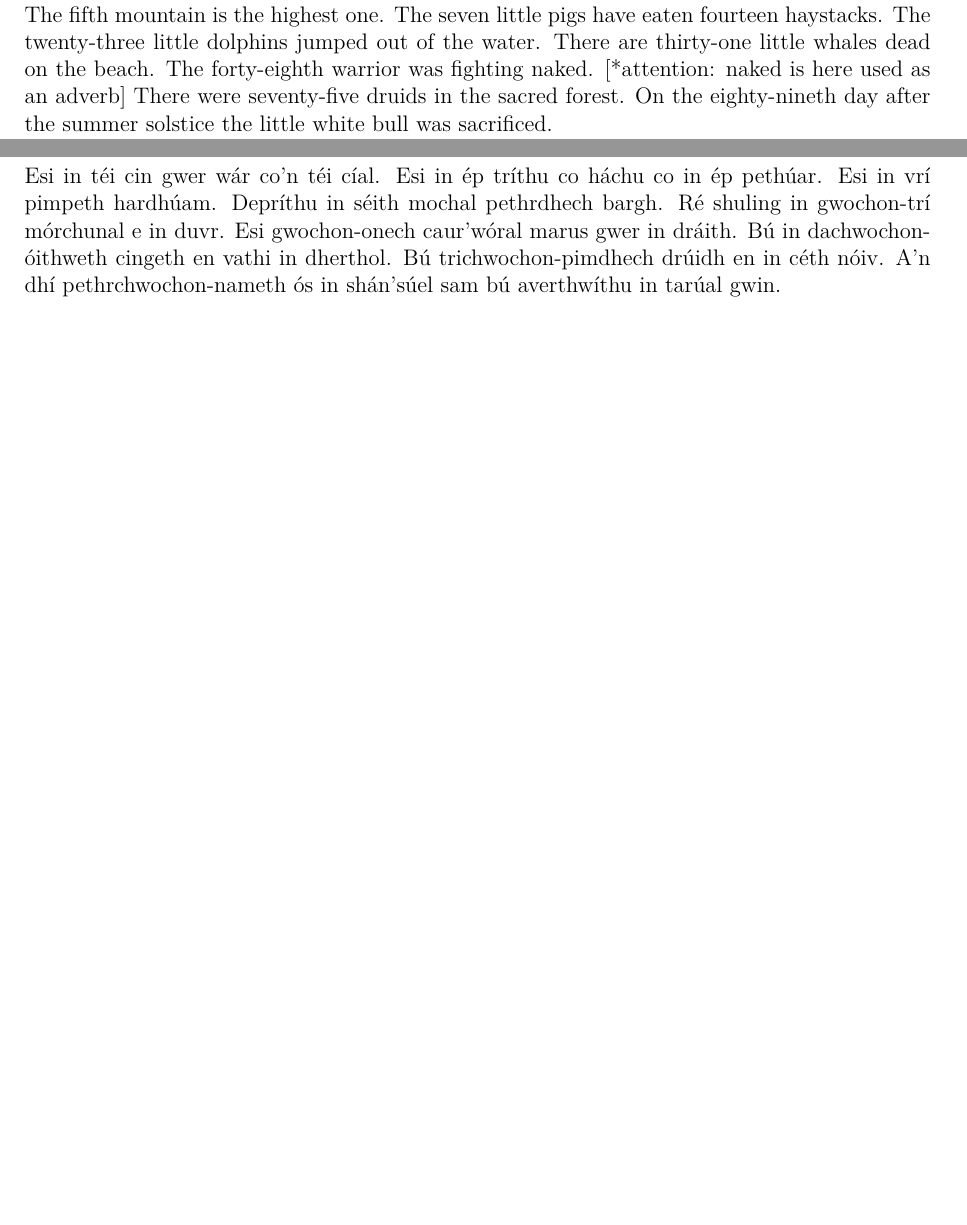
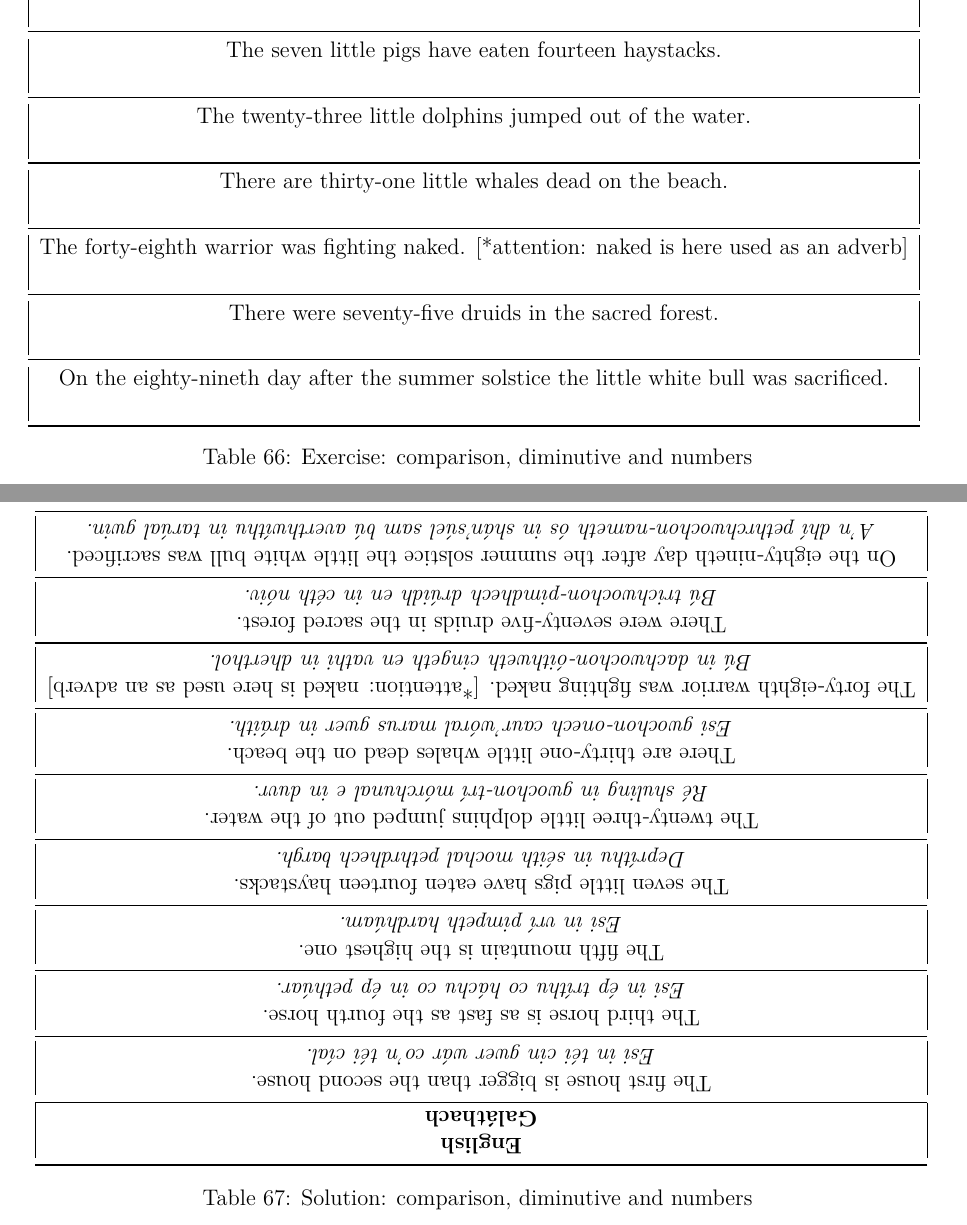
Before and after one commit to rockwolf/Gal-thach-hAtev-u, a LaTeX document (modern-gaulish-lessons/modern-gaulish-lessons.tex, which reads modern-gaulish-lessons/lesson17.tex): two parts of pages 142 and 143 of 160 before the commit and two parts of pages 143 and 144 of 161 after it, joined at a grey line, cut so that both start at the same text, the shorter picture padded with empty space. Compiled offline with pdfLaTeX.

Commit message:
Lesson 17: Exercise and answer table.

```diff
--- a/modern-gaulish-lessons/lesson17.tex
+++ b/modern-gaulish-lessons/lesson17.tex
@@ -340,12 +340,7 @@ trichwochon-n\'{a}meth: sixty-nineth
 
 Translate the following phrases.
 
-The first house is bigger than the second house.
-The third horse is as fast as the fourth horse.
-The fifth mountain is the highest one.
-The seven little pigs have eaten fourteen haystacks.
-The twenty-three little dolphins jumped out of the water.
-There are thirty-one little whales dead on the beach.
-The forty-eighth warrior was fighting naked. [*attention: naked is here used as an adverb]
-There were seventy-five druids in the sacred forest.
-On the eighty-nineth day after the summer solstice the little white bull was sacrificed.
+
+\begin{table}[H]
+\centering
+\begin{tabular}{|c|M{5.0cm}|}
@@ -352,13 +359,67 @@ On the eighty-nineth day after the summer solstice the little white bull was sac
+  \midrule
+  The seven little pigs have eaten fourteen haystacks.\\
+  \\
+  \midrule
+  The twenty-three little dolphins jumped out of the water.\\
+  \\
+  \midrule
+  There are thirty-one little whales dead on the beach.\\
+  \\
+  \midrule
+  The forty-eighth warrior was fighting naked. [*attention: naked is here used as an adverb]\\
+  \\
+  \midrule
+  There were seventy-five druids in the sacred forest.\\
+  \\
+  \midrule
+  On the eighty-nineth day after the summer solstice the little white bull was sacrificed.\\
+  \\
+  \bottomrule
+\end{tabular}
+\label{exercise_comparison_diminutive_numbers}
+\caption{Exercise: comparison, diminutive and numbers}
+\end{table}
 
 \newpage
 \subsubsection{Solution}
 
-Esi in t\'{e}i cin gwer w\'{a}r co'n t\'{e}i c\'{\i}al.
-Esi in \'{e}p tr\'{\i}thu co h\'{a}chu co in \'{e}p peth\'{u}ar.
-Esi in vr\'{\i} pimpeth hardh\'{u}am.
-Depr\'{\i}thu in s\'{e}ith mochal pethrdhech bargh.
-R\'{e} shuling in gwochon-tr\'{\i} m\'{o}rchunal e in duvr.
-Esi gwochon-onech caur'w\'{o}ral marus gwer in dr\'{a}ith.
-B\'{u} in dachwochon-\'{o}ithweth cingeth en vathi in dherthol.
-B\'{u} trichwochon-pimdhech dr\'{u}idh en in c\'{e}th n\'{o}iv.
-A'n dh\'{\i} pethrchwochon-nameth \'{o}s in sh\'{a}n's\'{u}el sam b\'{u} averthw\'{\i}thu in tar\'{u}al gwin.
+\begin{table}[H]
+\centering
+\rotatebox{180}{%
+  \begin{tabular}{|c|}
+  \toprule
+  \textbf{English}\\
+  \textbf{Gal\'{a}thach}\\
+  \toprule
+  The first house is bigger than the second house.\\
+  \textit{Esi in t\'{e}i cin gwer w\'{a}r co'n t\'{e}i c\'{\i}al.}\\
+  \midrule
+  The third horse is as fast as the fourth horse.\\
+  \textit{Esi in \'{e}p tr\'{\i}thu co h\'{a}chu co in \'{e}p peth\'{u}ar.}\\
+  \midrule
+  The fifth mountain is the highest one.\\
+  \textit{Esi in vr\'{\i} pimpeth hardh\'{u}am.}\\
+  \midrule
+  The seven little pigs have eaten fourteen haystacks.\\
+  \textit{Depr\'{\i}thu in s\'{e}ith mochal pethrdhech bargh.}\\
+  \midrule
+  The twenty-three little dolphins jumped out of the water.\\
+  \textit{R\'{e} shuling in gwochon-tr\'{\i} m\'{o}rchunal e in duvr.}\\
+  \midrule
+  There are thirty-one little whales dead on the beach.\\
+  \textit{Esi gwochon-onech caur'w\'{o}ral marus gwer in dr\'{a}ith.}\\
+  \midrule
+  The forty-eighth warrior was fighting naked. [*attention: naked is here used as an adverb]\\
+  \textit{B\'{u} in dachwochon-\'{o}ithweth cingeth en vathi in dherthol.}\\
+  \midrule
+  There were seventy-five druids in the sacred forest.\\
+  \textit{B\'{u} trichwochon-pimdhech dr\'{u}idh en in c\'{e}th n\'{o}iv.}\\
+  \midrule
+  On the eighty-nineth day after the summer solstice the little white bull was sacrificed.\\
+  \textit{A'n dh\'{\i} pethrchwochon-nameth \'{o}s in sh\'{a}n's\'{u}el sam b\'{u} averthw\'{\i}thu in tar\'{u}al gwin.}\\
+  \bottomrule
+  \end{tabular}
+}
+\label{solution_comparison_diminutive_numbers}
+\caption{Solution: comparison, diminutive and numbers}
+\end{table}
```
Also changed, not shown: modern-gaulish-lessons/lesson17.tex (12 more changed lines).
